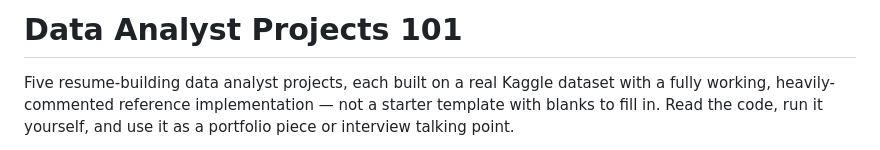
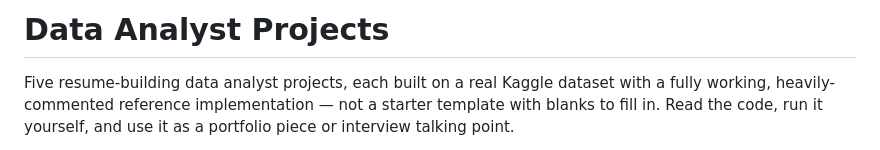
Before and after one commit to coderiders22/DataAnalystProjects, a Markdown page: README.md, the part around the change. GitHub-like rendering.

```diff
--- a/README.md
+++ b/README.md
@@ -1,4 +1,4 @@
-# Data Analyst Projects 101
+# Data Analyst Projects
 
 Five resume-building data analyst projects, each built on a real Kaggle dataset with a fully
 working, heavily-commented reference implementation — not a starter template with blanks to fill
```
